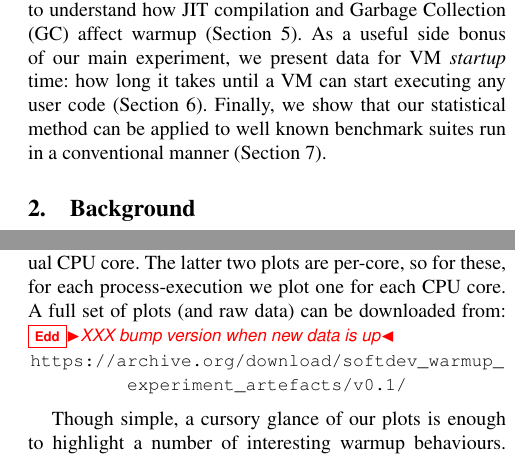
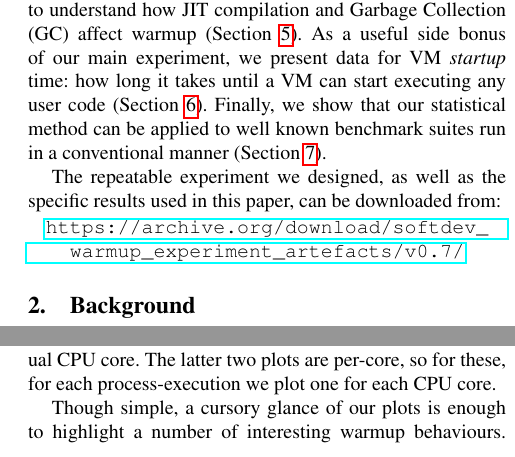
Before and after one commit to softdevteam/warmup_paper, a LaTeX paper (warmup.tex): two parts of the columns of pages 2 and 6 of 10, joined at a grey line, cut so that both start at the same text. Compiled offline with pdfLaTeX; a missing font is replaced by an installed copy or a similar font.

Commit message:
Move the download URL to the front of the paper so that people spot it.
And make the link clickable in the PDF.

```diff
--- a/warmup.tex
+++ b/warmup.tex
@@ -9,11 +9,11 @@
 \usepackage{booktabs}
 \usepackage{courier}
 \usepackage[scaled]{helvet}
-\usepackage{url}
 \usepackage{listings}
 \usepackage{enumitem}
 \usepackage{mdwlist} % tighter description environment (starred)
 \usepackage{gensymb}
+\usepackage{hyperref}
 
 \usepackage{graphicx}
 \usepackage{softdev}
@@ -144,6 +144,13 @@ we present data for VM \emph{startup} time: how long it takes until a VM can
 start executing any user code (Section~\ref{sec:startup}). Finally, we show that
 our statistical method can be applied to well known benchmark suites run in a
 conventional manner (Section~\ref{sec:existing}).
+
+The repeatable experiment we designed, as well as the specific results used
+in this paper, can be downloaded from:
+\vspace{-.5em}
+\begin{center}
+\url{https://archive.org/download/softdev_warmup_experiment_artefacts/v0.7/}
+\end{center}
 
 
 \section{Background}
@@ -602,15 +609,7 @@ axis for a \textbf{core-cycle plot} is the cycle count delta for an individual
 CPU core. The $y$ axis for a \textbf{frequency ratio plot} plot is the
 \texttt{IA32\_APERF}/\texttt{IA32\_AMERF} delta ratio for an individual CPU
 core. The latter two plots are per-core, so for these, for each
-process-execution we plot one for each CPU core. A full set of plots (and raw
-data) can be downloaded from:
-\edd{XXX bump version when new data is up}
-\vspace{-.5em}
-\begin{center}
-{\small%
-\url{https://archive.org/download/softdev_warmup_experiment_artefacts/v0.1/}
-}
-\end{center}
+process-execution we plot one for each CPU core.
 
 \begin{figure}[tbp]
 \centering
```
